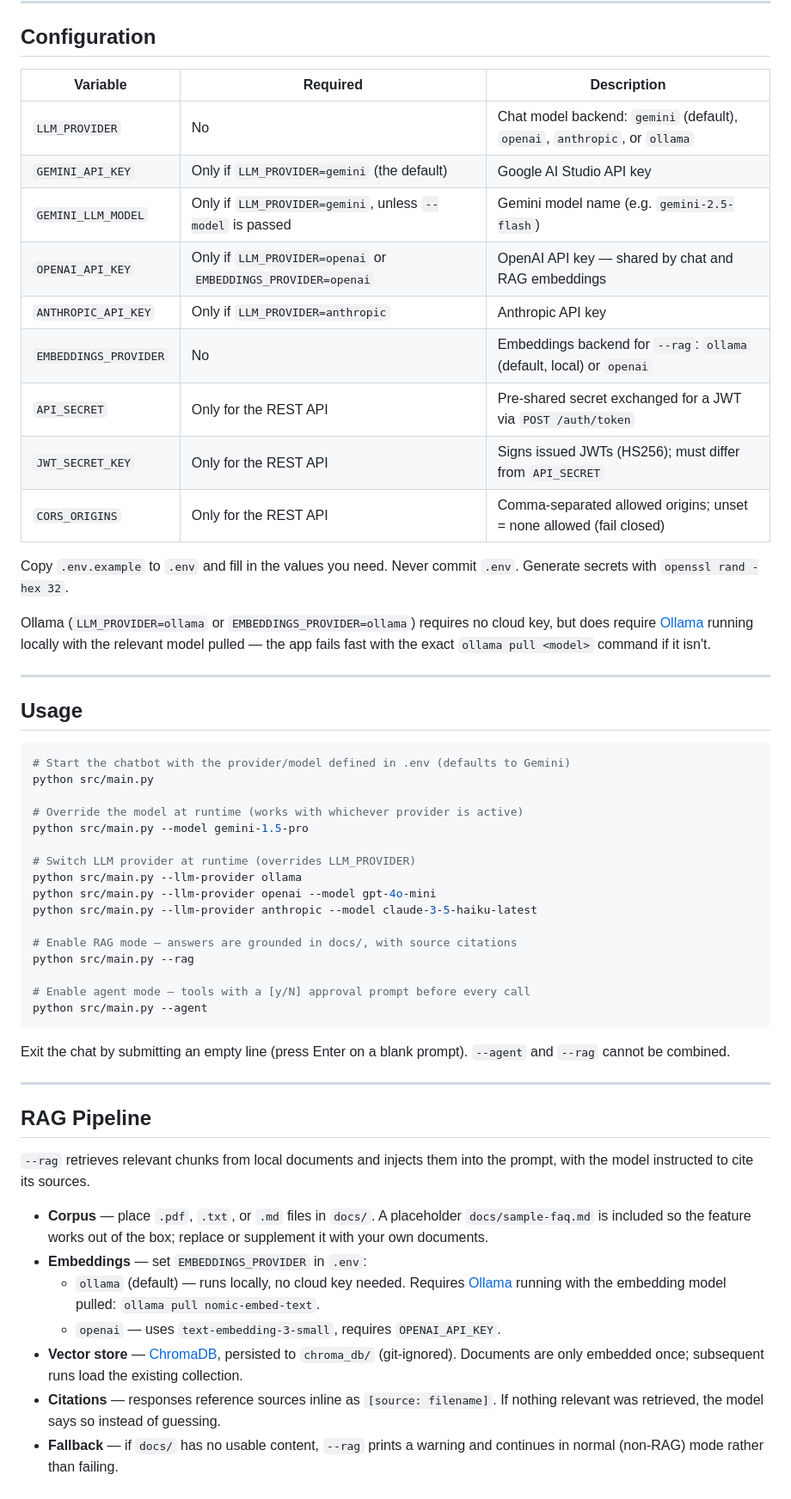
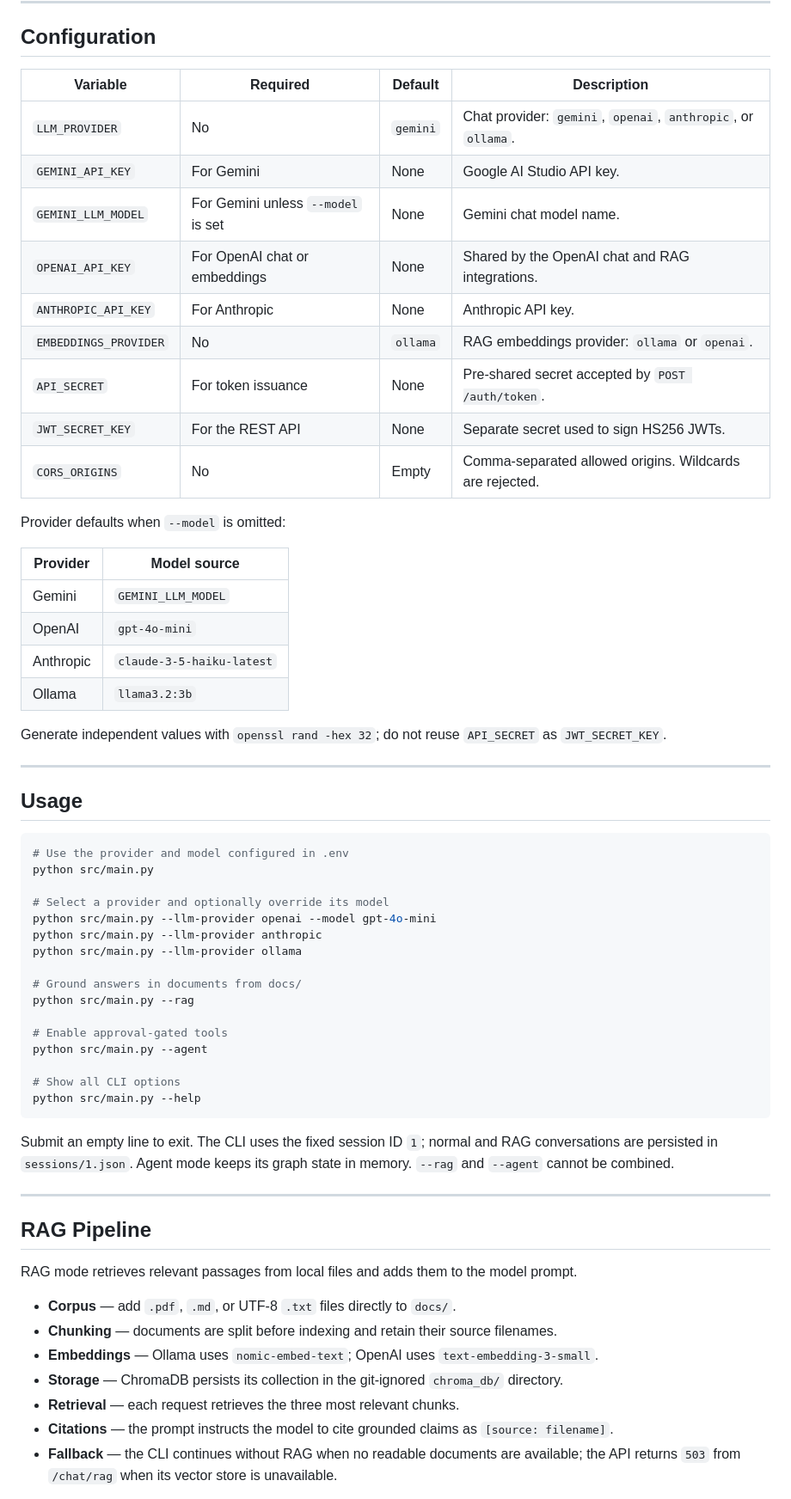
Before and after one commit to konradxmalinowski/chatbot-app-console, a Markdown page: README.md, the part around one of its changes. Shown at 86% size. Rendered like a GitHub page.

````diff
--- a/README.md
+++ b/README.md
@@ -81,58 +98,65 @@ cp .env.example .env
 
 ## Configuration
 
-| Variable | Required | Description |
-|---|---|---|
-| `LLM_PROVIDER` | No | Chat model backend: `gemini` (default), `openai`, `anthropic`, or `ollama` |
-| `GEMINI_API_KEY` | Only if `LLM_PROVIDER=gemini` (the default) | Google AI Studio API key |
-| `GEMINI_LLM_MODEL` | Only if `LLM_PROVIDER=gemini`, unless `--model` is passed | Gemini model name (e.g. `gemini-2.5-flash`) |
-| `OPENAI_API_KEY` | Only if `LLM_PROVIDER=openai` or `EMBEDDINGS_PROVIDER=openai` | OpenAI API key — shared by chat and RAG embeddings |
-| `ANTHROPIC_API_KEY` | Only if `LLM_PROVIDER=anthropic` | Anthropic API key |
-| `EMBEDDINGS_PROVIDER` | No | Embeddings backend for `--rag`: `ollama` (default, local) or `openai` |
-| `API_SECRET` | Only for the REST API | Pre-shared secret exchanged for a JWT via `POST /auth/token` |
-| `JWT_SECRET_KEY` | Only for the REST API | Signs issued JWTs (HS256); must differ from `API_SECRET` |
-| `CORS_ORIGINS` | Only for the REST API | Comma-separated allowed origins; unset = none allowed (fail closed) |
+| Variable | Required | Default | Description |
+|---|---|---|---|
+| `LLM_PROVIDER` | No | `gemini` | Chat provider: `gemini`, `openai`, `anthropic`, or `ollama`. |
+| `GEMINI_API_KEY` | For Gemini | None | Google AI Studio API key. |
+| `GEMINI_LLM_MODEL` | For Gemini unless `--model` is set | None | Gemini chat model name. |
+| `OPENAI_API_KEY` | For OpenAI chat or embeddings | None | Shared by the OpenAI chat and RAG integrations. |
+| `ANTHROPIC_API_KEY` | For Anthropic | None | Anthropic API key. |
+| `EMBEDDINGS_PROVIDER` | No | `ollama` | RAG embeddings provider: `ollama` or `openai`. |
+| `API_SECRET` | For token issuance | None | Pre-shared secret accepted by `POST /auth/token`. |
+| `JWT_SECRET_KEY` | For the REST API | None | Separate secret used to sign HS256 JWTs. |
+| `CORS_ORIGINS` | No | Empty | Comma-separated allowed origins. Wildcards are rejected. |
 
-Copy `.env.example` to `.env` and fill in the values you need. Never commit `.env`. Generate secrets with `openssl rand -hex 32`.
+Provider defaults when `--model` is omitted:
 
-Ollama (`LLM_PROVIDER=ollama` or `EMBEDDINGS_PROVIDER=ollama`) requires no cloud key, but does require [Ollama](https://ollama.com/download) running locally with the relevant model pulled — the app fails fast with the exact `ollama pull <model>` command if it isn't.
+| Provider | Model source |
+|---|---|
+| Gemini | `GEMINI_LLM_MODEL` |
+| OpenAI | `gpt-4o-mini` |
+| Anthropic | `claude-3-5-haiku-latest` |
+| Ollama | `llama3.2:3b` |
+
+Generate independent values with `openssl rand -hex 32`; do not reuse `API_SECRET` as `JWT_SECRET_KEY`.
 
 ---
 
 ## Usage
 
 ```bash
-# Start the chatbot with the provider/model defined in .env (defaults to Gemini)
+# Use the provider and model configured in .env
 python src/main.py
 
-# Override the model at runtime (works with whichever provider is active)
-python src/main.py --model gemini-1.5-pro
+# Select a provider and optionally override its model
+python src/main.py --llm-provider openai --model gpt-4o-mini
+python src/main.py --llm-provider anthropic
+python src/main.py --llm-provider ollama
 
-# Switch LLM provider at runtime (overrides LLM_PROVIDER)
-python src/main.py --llm-provider ollama
-python src/main.py --llm-provider openai --model gpt-4o-mini
-python src/main.py --llm-provider anthropic --model claude-3-5-haiku-latest
-
-# Enable RAG mode — answers are grounded in docs/, with source citations
+# Ground answers in documents from docs/
 python src/main.py --rag
 
-# Enable agent mode — tools with a [y/N] approval prompt before every call
+# Enable approval-gated tools
 python src/main.py --agent
+
+# Show all CLI options
+python src/main.py --help
 ```
 
-Exit the chat by submitting an empty line (press Enter on a blank prompt). `--agent` and `--rag` cannot be combined.
+Submit an empty line to exit. The CLI uses the fixed session ID `1`; normal and RAG conversations are persisted in `sessions/1.json`. Agent mode keeps its graph state in memory. `--rag` and `--agent` cannot be combined.
 
 ---
 
 ## RAG Pipeline
 
-`--rag` retrieves relevant chunks from local documents and injects them into the prompt, with the model instructed to cite its sources.
+RAG mode retrieves relevant passages from local files and adds them to the model prompt.
 
-- **Corpus** — place `.pdf`, `.txt`, or `.md` files in `docs/`. A placeholder `docs/sample-faq.md` is included so the feature works out of the box; replace or supplement it with your own documents.
-- **Embeddings** — set `EMBEDDINGS_PROVIDER` in `.env`:
-  - `ollama` (default) — runs locally, no cloud key needed. Requires [Ollama](https://ollama.com/download) running with the embedding model pulled: `ollama pull nomic-embed-text`.
-  - `openai` — uses `text-embedding-3-small`, requires `OPENAI_API_KEY`.
-- **Vector store** — [ChromaDB](https://www.trychroma.com/), persisted to `chroma_db/` (git-ignored). Documents are only embedded once; subsequent runs load the existing collection.
-- **Citations** — responses reference sources inline as `[source: filename]`. If nothing relevant was retrieved, the model says so instead of guessing.
-- **Fallback** — if `docs/` has no usable content, `--rag` prints a warning and continues in normal (non-RAG) mode rather than failing.
+- **Corpus** — add `.pdf`, `.md`, or UTF-8 `.txt` files directly to `docs/`.
+- **Chunking** — documents are split before indexing and retain their source filenames.
+- **Embeddings** — Ollama uses `nomic-embed-text`; OpenAI uses `text-embedding-3-small`.
+- **Storage** — ChromaDB persists its collection in the git-ignored `chroma_db/` directory.
+- **Retrieval** — each request retrieves the three most relevant chunks.
+- **Citations** — the prompt instructs the model to cite grounded claims as `[source: filename]`.
+- **Fallback** — the CLI continues without RAG when no readable documents are available; the API returns `503` from `/chat/rag` when its vector store is unavailable.
 
````
Also changed, not shown: other parts of README.md (+120 -81 lines).
